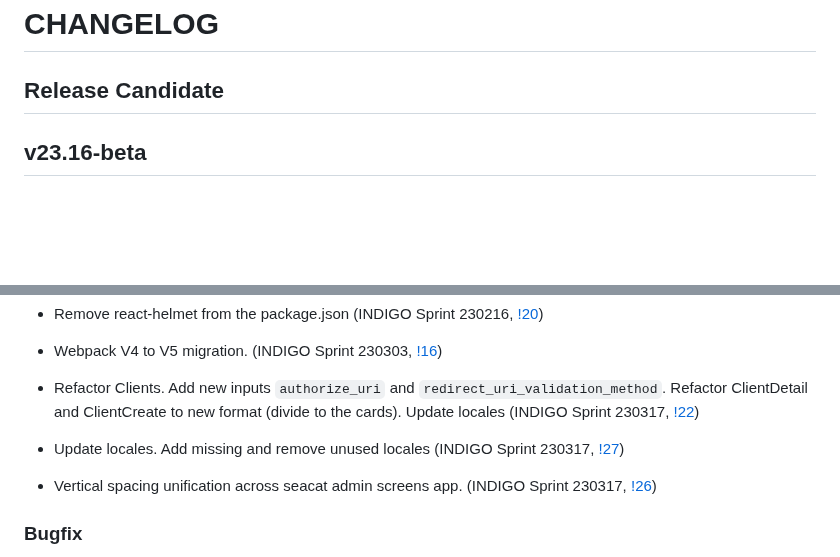
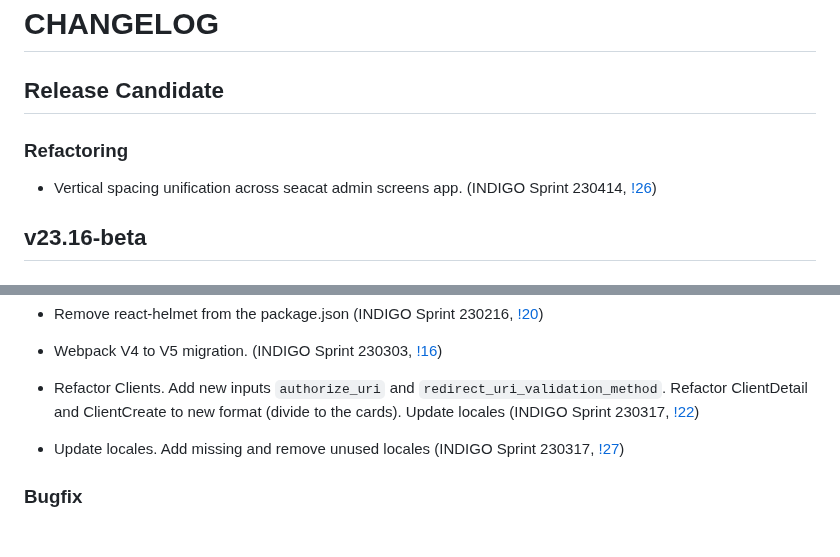
Before and after one commit to TeskaLabs/seacat-admin-webui, a Markdown page: CHANGELOG.md, 2 parts joined by grey strips. Drawn GitHub-style; blank space fills up the shorter version.

```diff
--- a/CHANGELOG.md
+++ b/CHANGELOG.md
@@ -1,6 +1,10 @@
 # CHANGELOG
 
 ## Release Candidate
+
+### Refactoring
+
+- Vertical spacing unification across seacat admin screens app. (INDIGO Sprint 230414, [!26](https://github.com/TeskaLabs/seacat-admin-webui/pull/26))
 
 ## v23.16-beta
 
@@ -43,8 +47,6 @@ Tested with Seacat Auth service [v23.13-beta](https://github.com/TeskaLabs/seaca
 - Refactor Clients. Add new inputs `authorize_uri` and `redirect_uri_validation_method`. Refactor ClientDetail and ClientCreate to new format (divide to the cards). Update locales (INDIGO Sprint 230317, [!22](https://github.com/TeskaLabs/seacat-admin-webui/pull/22))
 
 - Update locales. Add missing and remove unused locales (INDIGO Sprint 230317, [!27](https://github.com/TeskaLabs/seacat-admin-webui/pull/27))
-
-- Vertical spacing unification across seacat admin screens app. (INDIGO Sprint 230317, [!26](https://github.com/TeskaLabs/seacat-admin-webui/pull/26))
 
 ### Bugfix
 
```
